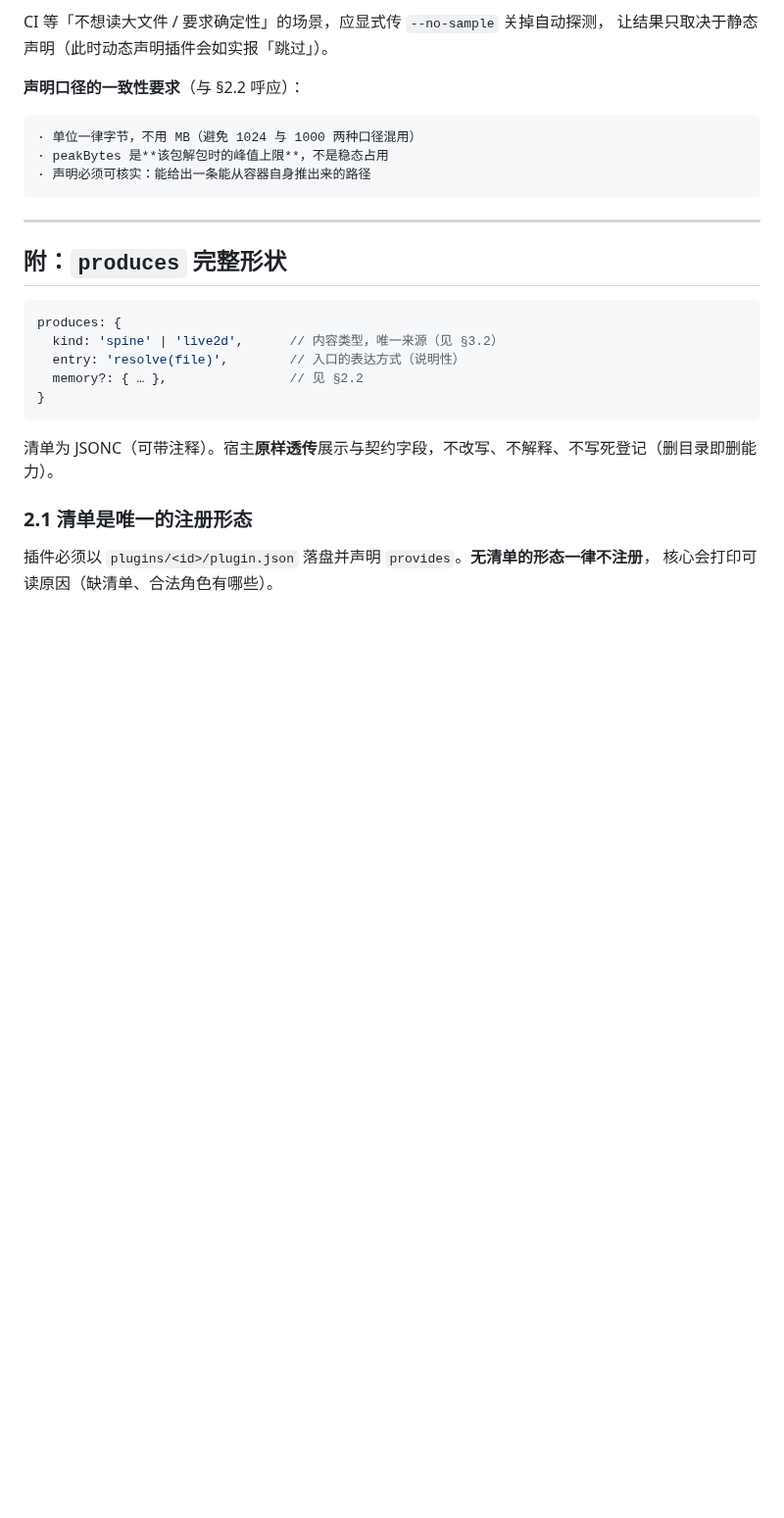
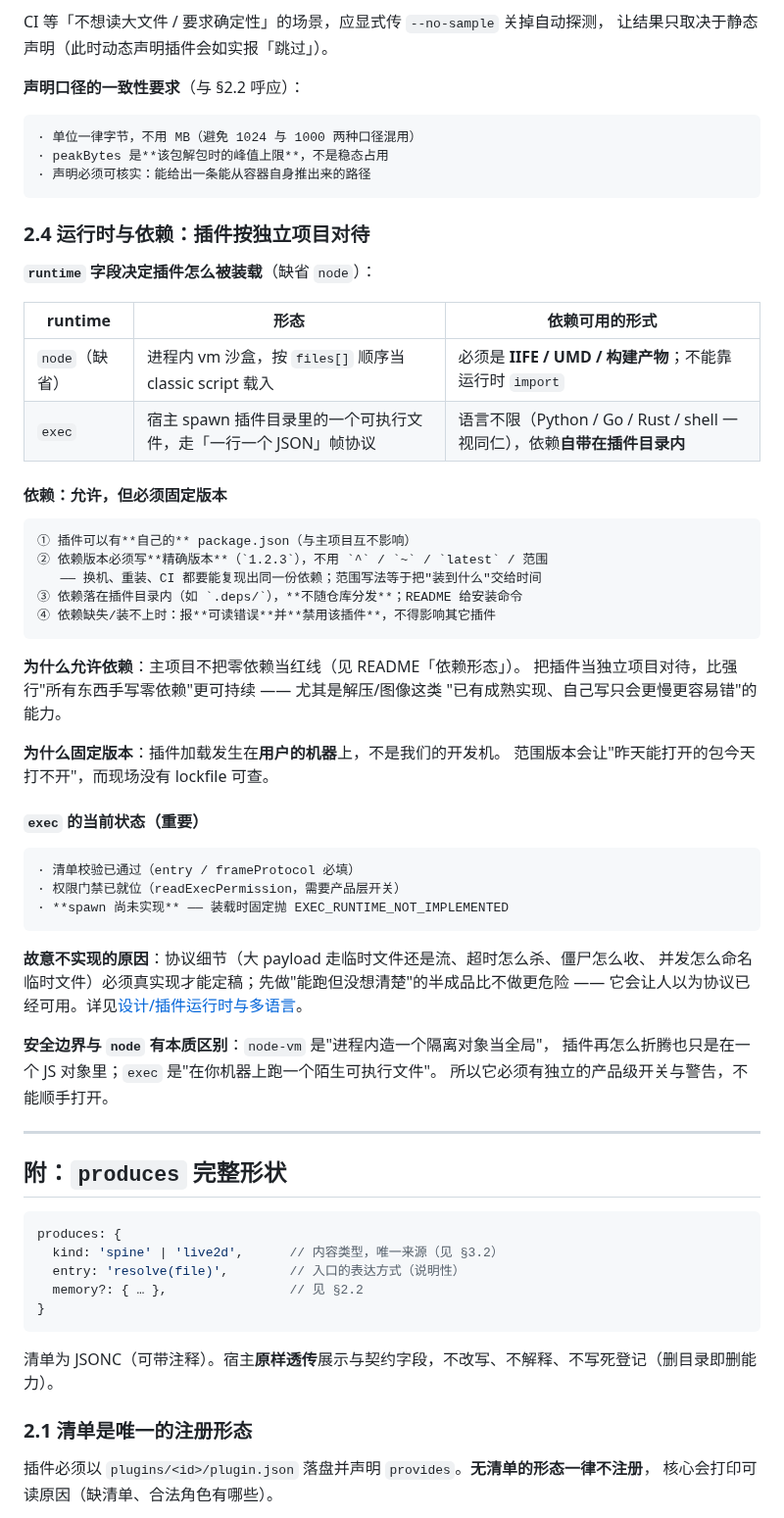
Before and after one commit to EIGHTfs/ModelStage, a Markdown page: docs/契约/插件.md, the part around the change. Shown at 98% size. Drawn GitHub-style; blank space fills up the shorter version.

Commit message:
docs(contract): 插件契约补「运行时与依赖」—— 允许自带依赖但必须固定版本，runtime 两档形态不同
- `契约/插件.md` 新增 **§2.4 运行时与依赖**：`runtime: node|exec` 两档的装载形态与依赖可用形式；插件可有自己的 `package.json`；**依赖版本必须写精确版本**（不用 `^`/`~`/`latest`/范围）；依赖落插件目录内不随仓分发；缺失时报可读错误并**禁用该插件**、不影响其它插件
- §2.4 写明 `exec` 的当前状态：清单校验已通过、权限门禁已就位（`readExecPermission`），但 **spawn 尚未实现**，装载时固定抛 `EXEC_RUNTIME_NOT_IMPLEMENTED`；并记下故意不实现的原因与安全边界差异
- `契约/插件.md` 补固定版本的理由：插件加载发生在**用户机器**上，范围版本会让「昨天能打开的包今天打不开」，而现场没有 lockfile 可查

为什么改：
- 契约里原本完全没有依赖与 runtime 条款（只有代码里有 `runtime` 字段），而 README「依赖形态」与 `契约/交付纪律` 都已声明新政策 —— 契约缺位会让插件作者不知道边界
- `node-vm` 是「进程内造一个隔离对象当全局」，`exec` 是「在你机器上跑一个陌生可执行文件」—— 两者安全面本质不同，不能顺手打开。写清现状避免下一个人误以为协议已可用
- 这是「为什么固定」而不是只写「要固定」—— 不写理由，后来者会为了图方便改回 `^`

验证：
- §2.4 含两档对照表；`runtime` 两值均来自 `src/server/unpack/runtime/index.mjs` 的 KNOWN_RUNTIMES
- 与 `runtime/exec.mjs` 头注释一致；设计细节指向 `设计/插件运行时与多语言.md`
- §2.4 内含该段

````diff
--- a/docs/契约/插件.md
+++ b/docs/契约/插件.md
@@ -153,6 +153,48 @@ CI 等「不想读大文件 / 要求确定性」的场景，应显式传 `--no-s
 · peakBytes 是**该包解包时的峰值上限**，不是稳态占用
 · 声明必须可核实：能给出一条能从容器自身推出来的路径
 ```
+
+### 2.4 运行时与依赖：插件按独立项目对待
+
+**`runtime` 字段决定插件怎么被装载**（缺省 `node`）：
+
+| runtime | 形态 | 依赖可用的形式 |
+|---|---|---|
+| `node`（缺省）| 进程内 vm 沙盒，按 `files[]` 顺序当 classic script 载入 | 必须是 **IIFE / UMD / 构建产物**；不能靠运行时 `import` |
+| `exec` | 宿主 spawn 插件目录里的一个可执行文件，走「一行一个 JSON」帧协议 | 语言不限（Python / Go / Rust / shell 一视同仁），依赖**自带在插件目录内** |
+
+#### 依赖：允许，但必须固定版本
+
+```
+① 插件可以有**自己的** package.json（与主项目互不影响）
+② 依赖版本必须写**精确版本**（`1.2.3`），不用 `^` / `~` / `latest` / 范围
+   —— 换机、重装、CI 都要能复现出同一份依赖；范围写法等于把"装到什么"交给时间
+③ 依赖落在插件目录内（如 `.deps/`），**不随仓库分发**；README 给安装命令
+④ 依赖缺失/装不上时：报**可读错误**并**禁用该插件**，不得影响其它插件
+```
+
+**为什么允许依赖**：主项目不把零依赖当红线（见 README「依赖形态」）。
+把插件当独立项目对待，比强行"所有东西手写零依赖"更可持续 —— 尤其是解压/图像这类
+"已有成熟实现、自己写只会更慢更容易错"的能力。
+
+**为什么固定版本**：插件加载发生在**用户的机器**上，不是我们的开发机。
+范围版本会让"昨天能打开的包今天打不开"，而现场没有 lockfile 可查。
+
+#### `exec` 的当前状态（重要）
+
+```
+· 清单校验已通过（entry / frameProtocol 必填）
+· 权限门禁已就位（readExecPermission，需要产品层开关）
+· **spawn 尚未实现** —— 装载时固定抛 EXEC_RUNTIME_NOT_IMPLEMENTED
+```
+
+**故意不实现的原因**：协议细节（大 payload 走临时文件还是流、超时怎么杀、僵尸怎么收、
+并发怎么命名临时文件）必须真实现才能定稿；先做"能跑但没想清楚"的半成品比不做更危险 ——
+它会让人以为协议已经可用。详见[设计/插件运行时与多语言](../设计/插件运行时与多语言.md)。
+
+**安全边界与 `node` 有本质区别**：`node-vm` 是"进程内造一个隔离对象当全局"，
+插件再怎么折腾也只是在一个 JS 对象里；`exec` 是"在你机器上跑一个陌生可执行文件"。
+所以它必须有独立的产品级开关与警告，不能顺手打开。
 
 ---
 
````
